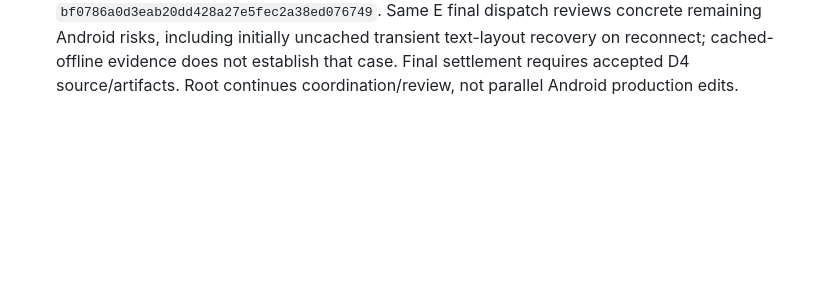
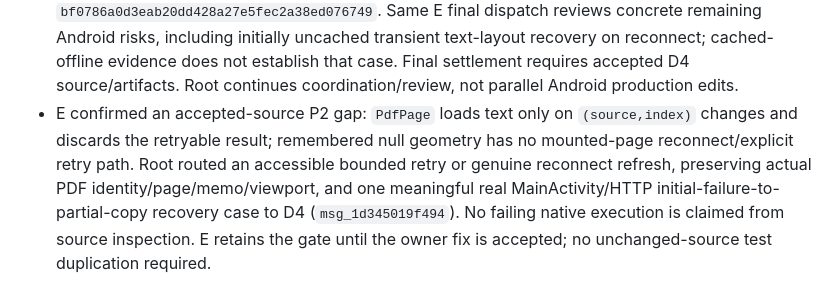
Before and after one commit to iwantgobackhome/fractal, a Markdown page: docs/implementation/orchestration.md, the part around the change. GitHub-like rendering; blank space fills up the shorter version.

Commit message:
Route independent mounted-page text recovery finding to Android owner

```diff
--- a/docs/implementation/orchestration.md
+++ b/docs/implementation/orchestration.md
@@ -161,3 +161,4 @@ Report actual Galaxy Tab/S Pen verification as outstanding until tested on physi
 - Accepted D3 source `6a0b724edde41c270f3c9a74072bb26b435d893c` and `02d9388a7d0ab3ca6a0ac49c7eeb738e54f422c8`, integrated root `2ac97b7`/`a991ff2`. Reviewed owned Android-only changes, Room V2->V3 preservation, exact original and real native translated copy, optional source provenance, full sticky notes, explicit model/language retention, normal-frame lifecycle, actual HTTP close/reopen/offline/reconnect/restart/figure/cancel evidence, final 84 captures and refreshed readable phone landscape panel. Owner build/25 unit tests, combined13 and final6 focused gates pass; failure logs are retained. Physical S Pen and API29/API35 runtime remain unverified; request14 excluded.
 - Expected D3 task/dispatch succeeded. Verified clean idle exact terminal and supplied accepted shutdown correction as D HEAD `56da0ca`. Reused for D4 news/topics/discovery/related: task `task_fa4332665f59`, dispatch `ctx_6a14aff14d8e`. Receipt again could not observe the turn; exact idle screen proved a pasted task, so one Enter submitted it. No duplicate agent launched. D retains5554 and E retains Hub40024; source-rich final Android screenshots/current APK and scoped cleanup remain required.
 - Supplied accepted D3/current root source to E's verified clean844 pause via merge HEAD `bf0786a0d3eab20dd428a27e5fec2a38ed076749`. Same E final dispatch reviews concrete remaining Android risks, including initially uncached transient text-layout recovery on reconnect; cached-offline evidence does not establish that case. Final settlement requires accepted D4 source/artifacts. Root continues coordination/review, not parallel Android production edits.
+- E confirmed an accepted-source P2 gap: `PdfPage` loads text only on `(source,index)` changes and discards the retryable result; remembered null geometry has no mounted-page reconnect/explicit retry path. Root routed an accessible bounded retry or genuine reconnect refresh, preserving actual PDF identity/page/memo/viewport, and one meaningful real MainActivity/HTTP initial-failure-to-partial-copy recovery case to D4 (`msg_1d345019f494`). No failing native execution is claimed from source inspection. E retains the gate until the owner fix is accepted; no unchanged-source test duplication required.
```
